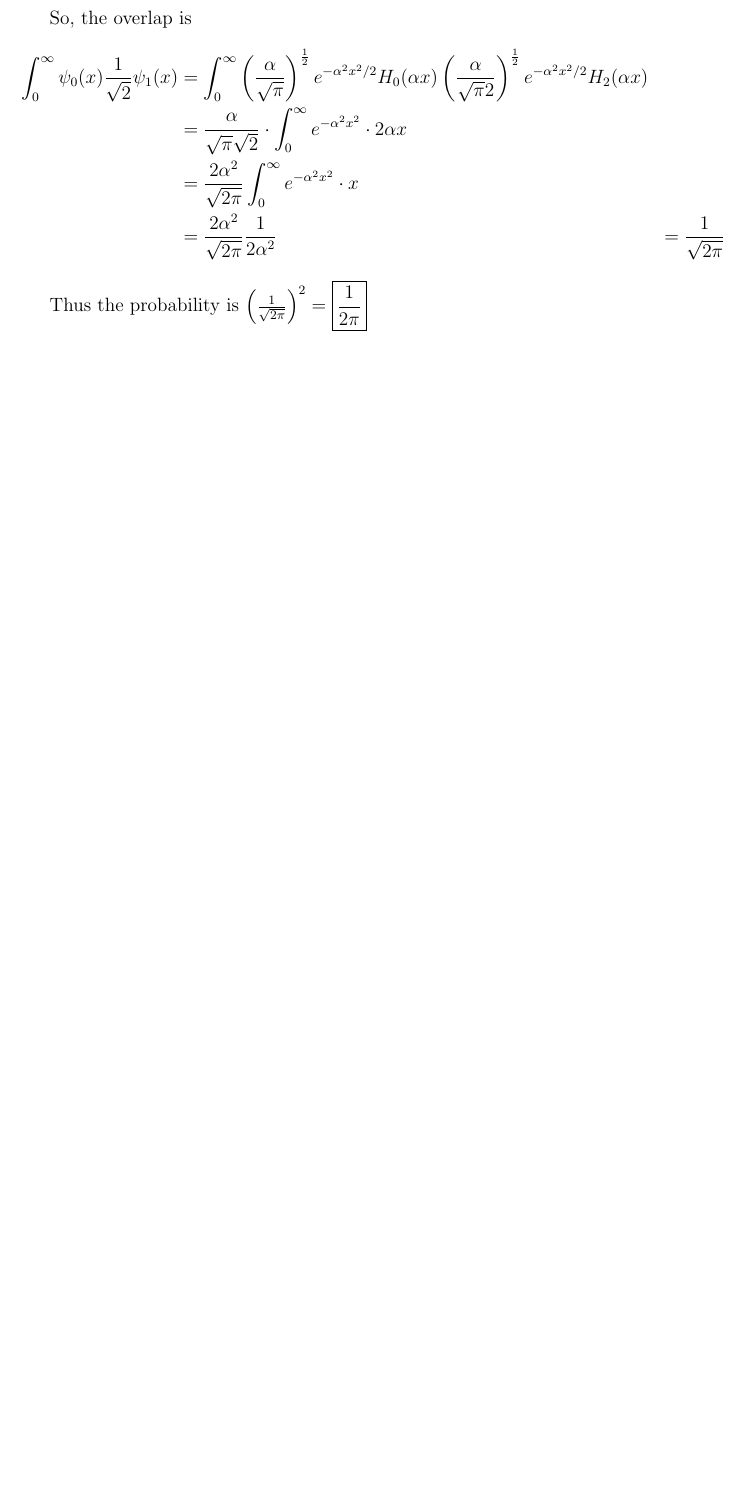
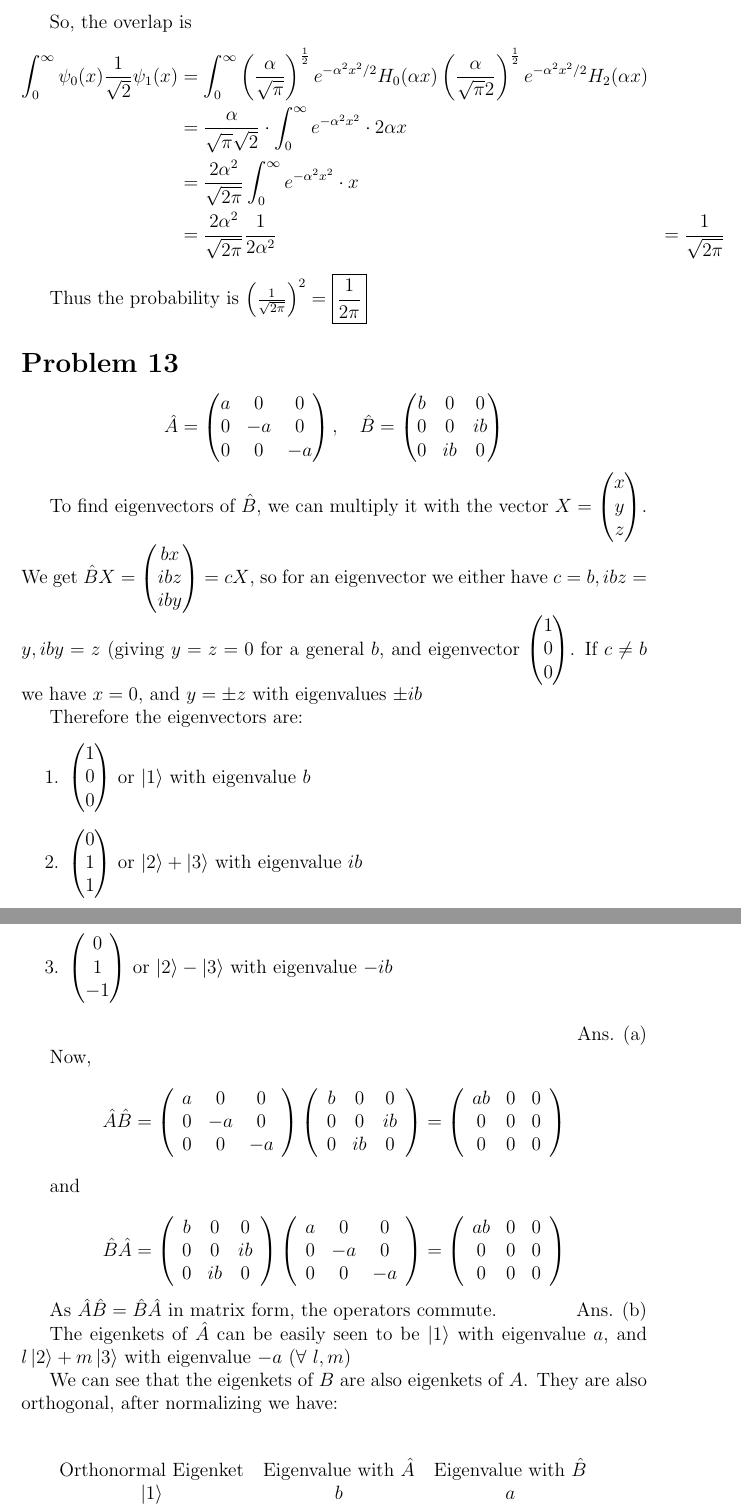
Before and after one commit to CourseResources/CourseResources, a LaTeX problem sheet (Course material/EP 307 - Quantum Mechanics/Assignment 4/assign4.tex): part of page 4 of 4 before the commit and two parts of pages 4 and 5 of 7 after it, the two joined at a grey line, cut so that both start at the same text, the shorter picture padded with empty space. Compiled offline with pdfLaTeX; a LaTeX package or settings file that is missing is left out.

Commit message:
assign4 17part

```diff
--- a/Course material/EP 307 - Quantum Mechanics/Assignment 4/assign4.tex
+++ b/Course material/EP 307 - Quantum Mechanics/Assignment 4/assign4.tex
@@ -5,6 +5,7 @@
 \usepackage{amsthm}
 \usepackage{physymb}
 \usepackage{braket}
+\usepackage{array}
 \title{EP 307 Assignment 4}
 
 \author{Manish Goregaokar\\120260006}
@@ -88,3 +89,74 @@ So, the overlap is
 \end{align*}
 
 Thus the probability is $\left(\frac1{\sqrt{2\pi}}\right)^2=\boxed{\frac{1}{2\pi}}$
+
+\section*{Problem 13}
+$$\hat{A}=\begin{pmatrix}a&0&0\\0&-a&0\\0&0&-a\end{pmatrix},\quad\hat{B}=\begin{pmatrix}b&0&0\\0&0&ib\\0&ib&0\end{pmatrix}$$
+
+To find eigenvectors of $\hat B$, we can multiply it with the vector $X=\begin{pmatrix}x\\y\\z\end{pmatrix}$. We get $\hat BX=\begin{pmatrix}bx\\ibz\\iby\end{pmatrix}=cX$, so for an eigenvector we either have $c=b,ibz=y,iby=z$ (giving $y=z=0$ for a general $b$, and eigenvector $\begin{pmatrix}1\\0\\0\end{pmatrix}$. If $c\neq b$ we have $x=0$, and $y=\pm z$ with eigenvalues $\pm ib$
+
+Therefore the eigenvectors are:
+
+\begin{enumerate}
+\item $\begin{pmatrix}1\\0\\0\end{pmatrix}$  or $\Ket{1}$ with eigenvalue $b$
+\item $\begin{pmatrix}0\\1\\1\end{pmatrix}$ or $\Ket{2}+\Ket{3}$ with eigenvalue $ib$
+\item $\begin{pmatrix}0\\1\\-1\end{pmatrix}$ or $\Ket{2}-\Ket{3}$ with eigenvalue $-ib$
+\end{enumerate}
+\hfill Ans. (a)
+
+Now,
+$$\hat A\hat B=\left(
+\begin{array}{ccc}
+ a & 0 & 0 \\
+ 0 & -a & 0 \\
+ 0 & 0 & -a \\
+\end{array}
+\right) \left(
+\begin{array}{ccc}
+ b & 0 & 0 \\
+ 0 & 0 & i b \\
+ 0 & i b & 0 \\
+\end{array}
+\right)=\left(
+\begin{array}{ccc}
+ a b & 0 & 0 \\
+ 0 & 0 & 0 \\
+ 0 & 0 & 0 \\
+\end{array}
+\right)$$
+
+and
+
+$$\hat B\hat A= \left(
+\begin{array}{ccc}
+ b & 0 & 0 \\
+ 0 & 0 & i b \\
+ 0 & i b & 0 \\
+\end{array}
+\right)\left(
+\begin{array}{ccc}
+ a & 0 & 0 \\
+ 0 & -a & 0 \\
+ 0 & 0 & -a \\
+\end{array}
+\right)=\left(
+\begin{array}{ccc}
+ a b & 0 & 0 \\
+ 0 & 0 & 0 \\
+ 0 & 0 & 0 \\
+\end{array}
+\right)$$
+
+As $\hat A\hat B=\hat B\hat A$ in matrix form, the operators commute.
+\hfill Ans. (b)
+
+The eigenkets of $\hat A$ can be easily seen to be $\Ket{1}$ with eigenvalue $a$, and $l\Ket{2}+m\Ket{3}$ with eigenvalue $-a$ ($\forall~l,m$)
+
+We can see that the eigenkets of $B$ are also eigenkets of $A$. They are also orthogonal, after normalizing we have:\\~\\
+
+\begin{tabular}{ >{$}c<{$} >{$}c<{$}  >{$}c<{$} }
+\text{Orthonormal Eigenket} & \text{Eigenvalue with }\hat A & \text{Eigenvalue with }\hat B \\
+\Ket{1} & b & a\\
+\frac{\Ket{2}+\Ket{3}}{\sqrt{2}} & ib & -a\\
+\frac{\Ket{2}-\Ket{3}}{\sqrt{2}} & -ib & -a
+\end{tabular}
```
Also changed, not shown: Course material/EP 307 - Quantum Mechanics/Assignment 4/assign4.pdf, Course material/EP 307 - Quantum Mechanics/Assignment 4/assign4.tex (48 more changed lines).
